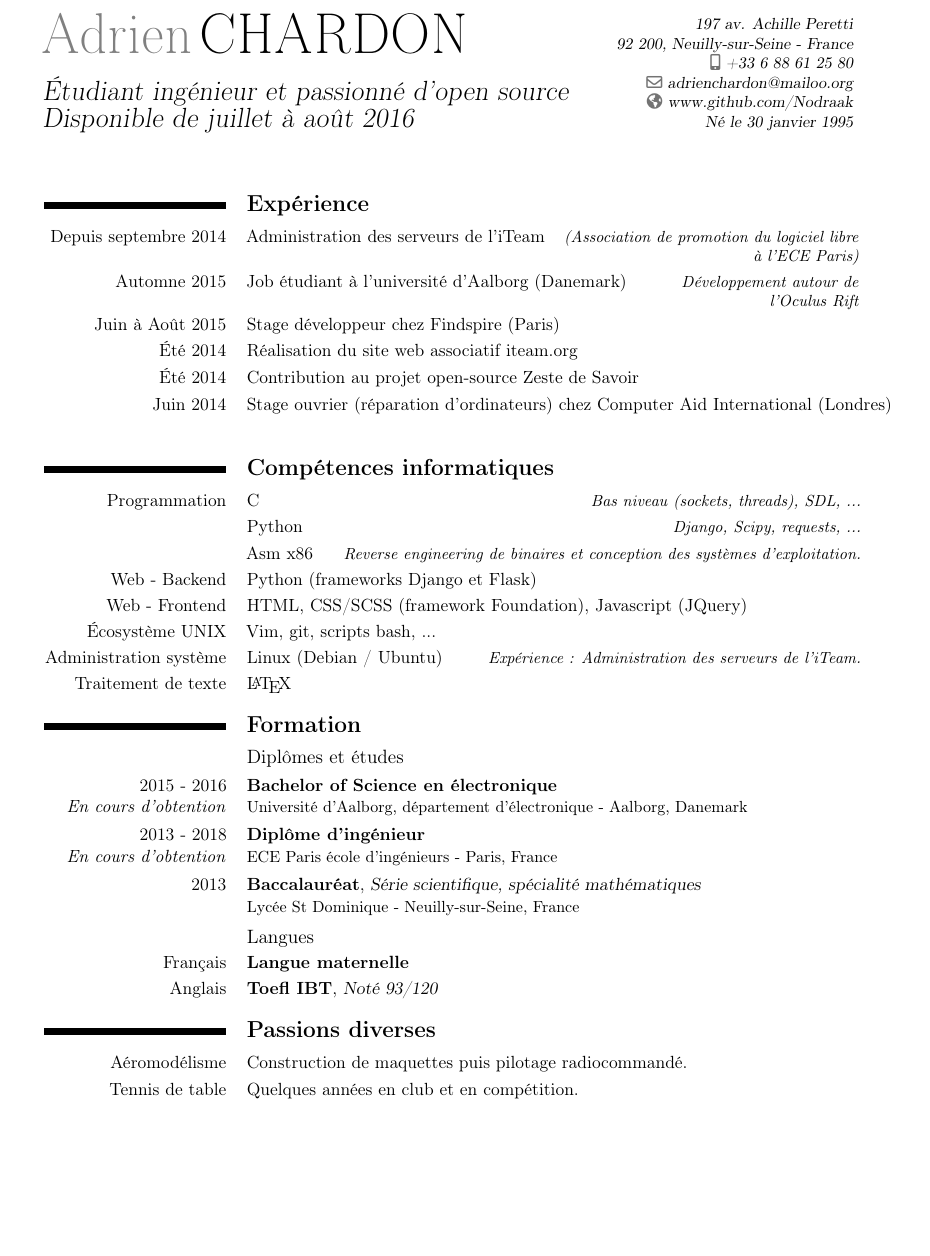
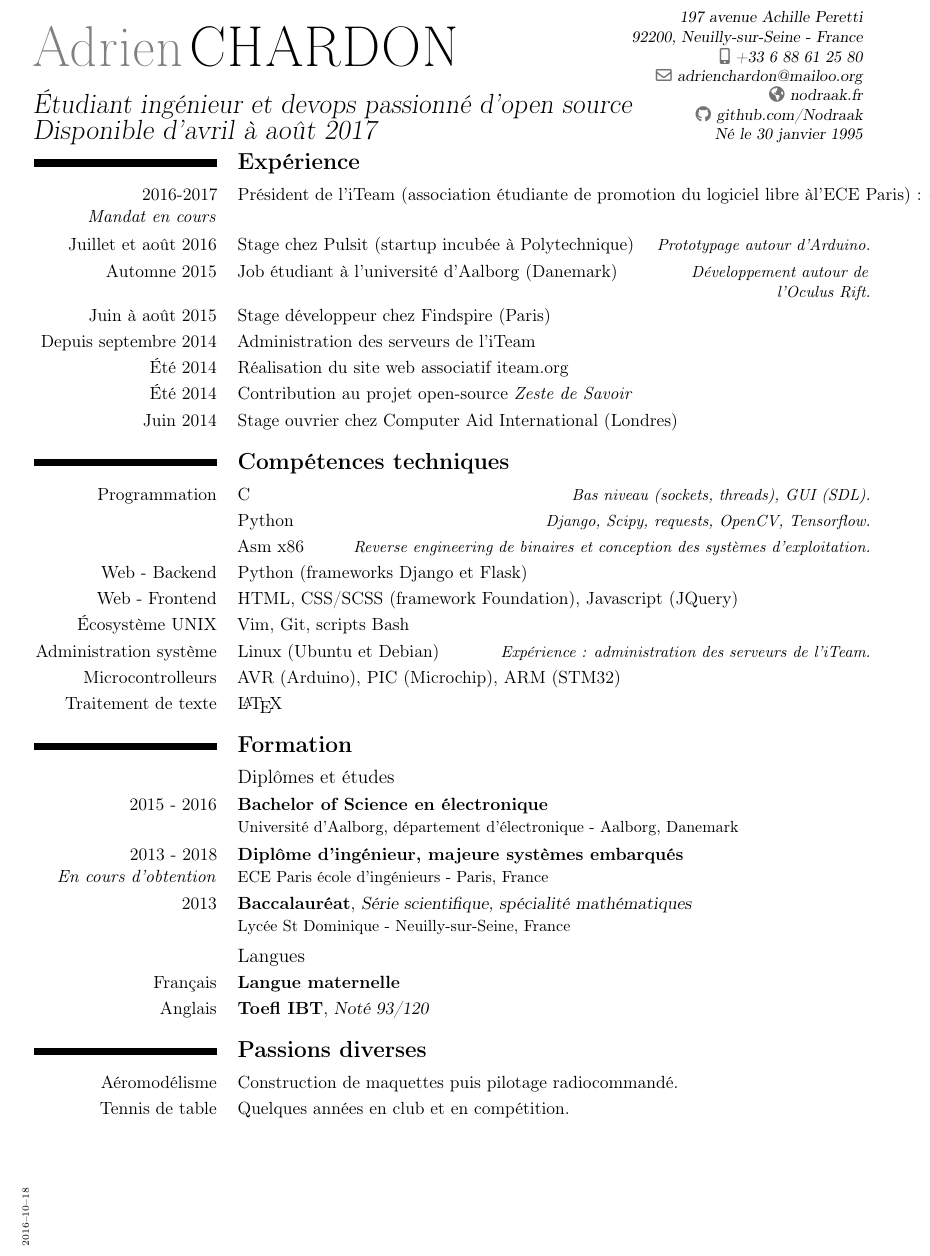
Before and after one commit to Nodraak/CV, a LaTeX CV (fr.tex): part of the page, cut so that both start at the same text, the shorter picture padded with empty space. Compiled offline with pdfLaTeX.

Commit message:
Update CVs

```diff
--- a/fr.tex
+++ b/fr.tex
@@ -18,13 +31,13 @@
 \firstname{Adrien}
 \familyname{CHARDON}
 
-\title{Étudiant ingénieur et passionné d'open source \newline Disponible de juillet à août 2016}
-\address{197 av. Achille Peretti}{92 200, Neuilly-sur-Seine - France}
+\title{Étudiant ingénieur et devops passionné d'open source \newline Disponible d'avril à août 2017}
+\address{197 avenue Achille Peretti}{92200, Neuilly-sur-Seine - France}
 \mobile{+33 6 88 61 25 80}
 \email{adrienchardon@mailoo.org}
-\homepage{www.github.com/Nodraak}
+\homepage{nodraak.fr}
+\social[github]{github.com/Nodraak}
 \extrainfo{Né le 30 janvier 1995}
-
 
 % Content
 %------------------------------------------------------------------------------
@@ -32,36 +45,45 @@
 
 \makecvtitle
 
+\vspace{-12mm}
 \mysection{Expérience}
 %------------------------------------------------------------------------------
 
-\mycvitemwithcomment{Depuis septembre 2014}{Administration des serveurs de l'iTeam}{(Association de promotion du logiciel libre à l'ECE Paris)}
-\mycvitemwithcomment{Automne 2015}{Job étudiant à l'université d'Aalborg (Danemark)}{Développement autour de l'Oculus Rift}
-\mycvitemwithcomment{Juin à Août 2015}{Stage développeur chez Findspire (Paris)}{}
+\mycvitemwithcomment{2016-2017 \\ \textit{Mandat en cours}}{Président de l'iTeam (association étudiante de promotion du logiciel libre à \\ l'ECE Paris) : coordination des 7 administrateurs dans un contexte de \\ gestion associative}{}
+\mycvitemwithcomment{Juillet et août 2016}{Stage chez Pulsit (startup incubée à Polytechnique)}{Prototypage autour d'Arduino.}
+\mycvitemwithcomment{Automne 2015}{Job étudiant à l'université d'Aalborg (Danemark)}{Développement autour de l'Oculus Rift.}
+\mycvitemwithcomment{Juin à août 2015}{Stage développeur chez Findspire (Paris)}{}
+\mycvitemwithcomment{Depuis septembre 2014}{Administration des serveurs de l'iTeam}{}
 \mycvitemwithcomment{Été 2014}{Réalisation du site web associatif iteam.org}{}
-\mycvitemwithcomment{Été 2014}{Contribution au projet open-source Zeste de Savoir}{}
-\mycvitemwithcomment{Juin 2014}{Stage ouvrier (réparation d'ordinateurs) chez Computer Aid International (Londres)}{}
+\mycvitemwithcomment{Été 2014}{Contribution au projet open-source \textit{Zeste de Savoir}}{}
+\mycvitemwithcomment{Juin 2014}{Stage ouvrier chez Computer Aid International (Londres)}{}
 
 %\cvitem{Mon github}{Skill level.}
 
-\mysection{Compétences informatiques}
+\mysection{Compétences techniques}
 %------------------------------------------------------------------------------
 
-\mycvitemwithcomment{Programmation}{C}{Bas niveau (sockets, threads), SDL, ...}
-\mycvitemwithcomment{}{Python}{Django, Scipy, requests, ...}
+% todo
+% intelligence artificielle (reseau de neuronnes avec tensorflow)
+% traitement d'images (opencv)
+% virtualisation (docker)
+% open source: pdp, zds, munin, doc_python_fr, classrooms
+\mycvitemwithcomment{Programmation}{C}{Bas niveau (sockets, threads), GUI (SDL).}
+\mycvitemwithcomment{}{Python}{Django, Scipy, requests, OpenCV, Tensorflow.}
 \mycvitemwithcomment{}{Asm x86}{Reverse engineering de binaires et conception des systèmes d'exploitation.}
 \mycvitemwithcomment{Web - Backend}{Python (frameworks Django et Flask)}{}
 \mycvitemwithcomment{Web - Frontend}{HTML, CSS/SCSS (framework Foundation), Javascript (JQuery)}{}
-\mycvitemwithcomment{Écosystème UNIX}{Vim, git, scripts bash, ...}{}
-\mycvitemwithcomment{Administration système}{Linux (Debian / Ubuntu)}{Expérience : Administration des serveurs de l'iTeam.}
+\mycvitemwithcomment{Écosystème UNIX}{Vim, Git, scripts Bash}{}
+\mycvitemwithcomment{Administration système}{Linux (Ubuntu et Debian)}{Expérience : administration des serveurs de l'iTeam.}
+\mycvitemwithcomment{Microcontrolleurs}{AVR (Arduino), PIC (Microchip), ARM (STM32)}{}
 \mycvitemwithcomment{Traitement de texte}{\LaTeX}{}
 
 \mysection{Formation}
 %------------------------------------------------------------------------------
 
 \subsection{Diplômes et études}
-\cventry{2015 - 2016 \\ \textit{En cours d'obtention}}{Bachelor of Science en électronique}{}{}{}{Université d'Aalborg, département d'électronique - Aalborg, Danemark}
-\cventry{2013 - 2018 \\ \textit{En cours d'obtention}}{Diplôme d'ingénieur}{}{}{}{ECE Paris école d'ingénieurs - Paris, France}
+\cventry{2015 - 2016}{Bachelor of Science en électronique}{}{}{}{Université d'Aalborg, département d'électronique - Aalborg, Danemark}
+\cventry{2013 - 2018 \\ \textit{En cours d'obtention}}{Diplôme d'ingénieur, majeure systèmes embarqués}{}{}{}{ECE Paris école d'ingénieurs - Paris, France}
 %\cventry{Août 2013}{Concours d'entrée de l'école 42 réussi}{}{}{}{École 42 - Paris, France}
 \cventry{2013}{Baccalauréat}{Série scientifique, spécialité mathématiques}{}{}{Lycée St Dominique - Neuilly-sur-Seine, France}{}
 
@@ -79,4 +101,6 @@
 % roller
 % elec, cubesat, impression 3d
 
+\placetextbox{0.05}{0.08}{\tiny{\today}}
+
 \end{document}
```
Also changed, not shown: en.tex (+38 -14 lines), en.pdf, fr.pdf, fr.tex (15 more changed lines).
